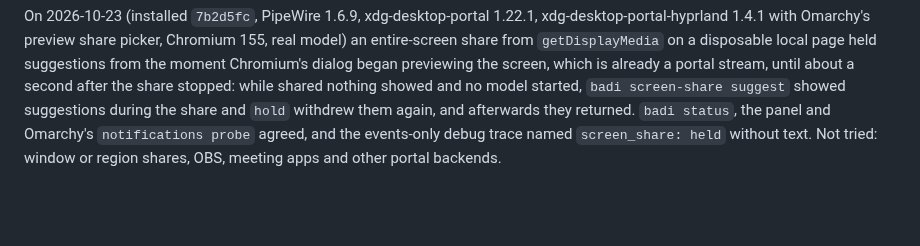
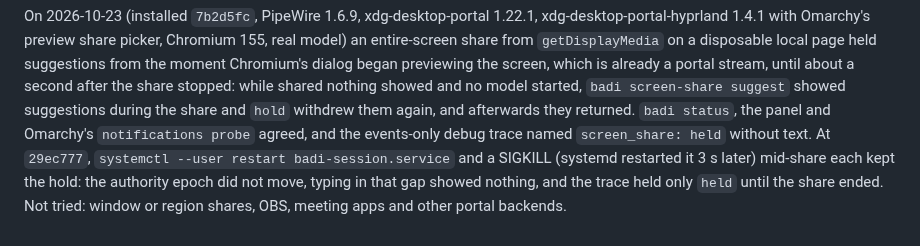
Before and after one commit to ahuray/badi, a Markdown page: adapters/session/README.md, the part around the change. Rendered like a GitHub page; blank space fills up the shorter version.

Commit message:
Record the live helper restart and crash during a share
Co-Authored-By: Claude Opus 5.5 <noreply@anthropic.com>

```diff
--- a/adapters/session/README.md
+++ b/adapters/session/README.md
@@ -243,5 +243,8 @@ showed and no model started, `badi screen-share suggest` showed suggestions
 during the share and `hold` withdrew them again, and afterwards they
 returned. `badi status`, the panel and Omarchy's `notifications probe`
 agreed, and the events-only debug trace named `screen_share: held` without
-text. Not tried: window or region shares, OBS, meeting apps and other portal
-backends.
+text. At `29ec777`, `systemctl --user restart badi-session.service` and a
+SIGKILL (systemd restarted it 3 s later) mid-share each kept the hold: the
+authority epoch did not move, typing in that gap showed nothing, and the
+trace held only `held` until the share ended. Not tried: window or region
+shares, OBS, meeting apps and other portal backends.
```
